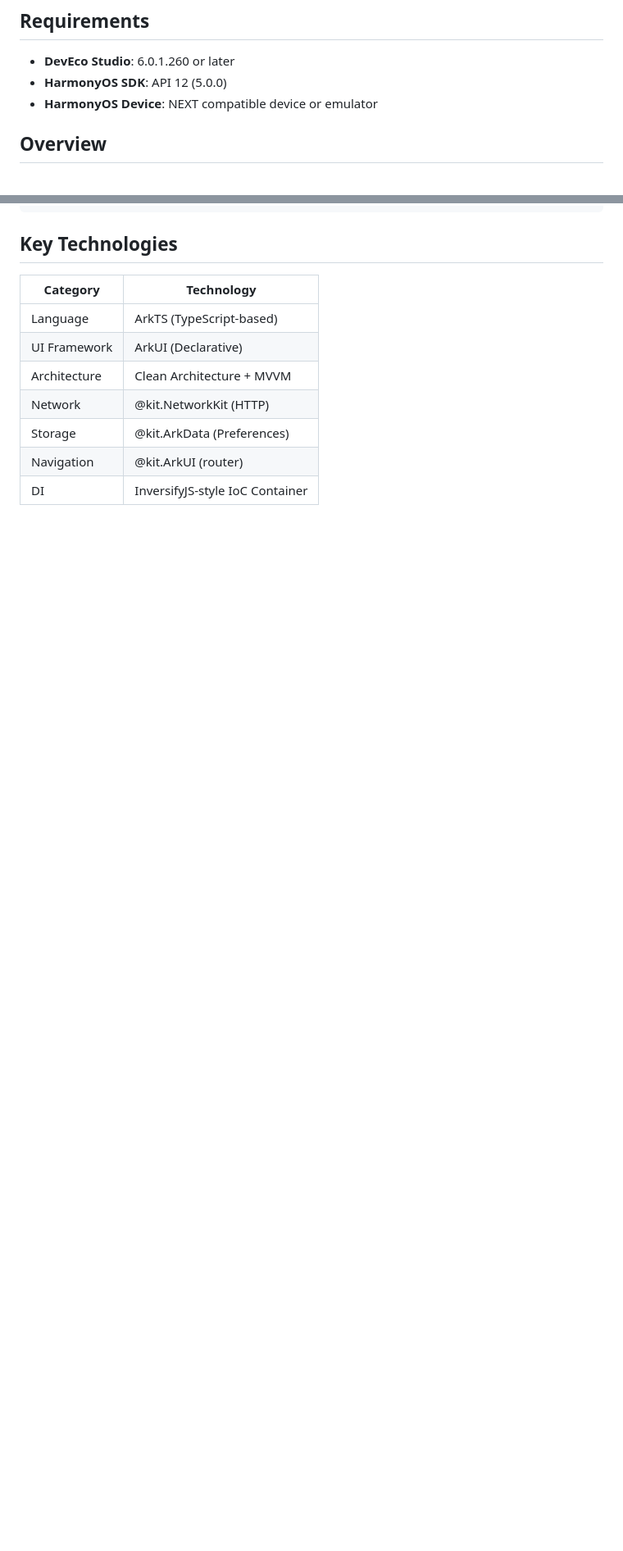
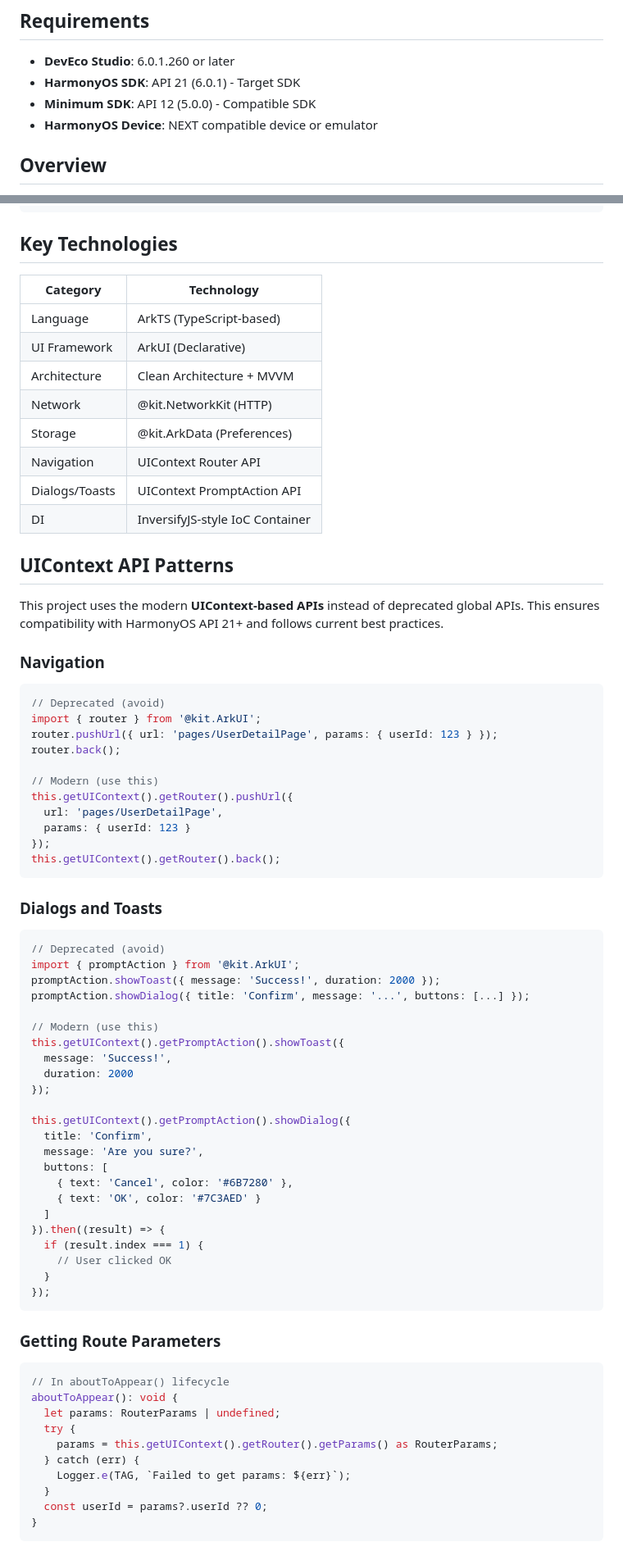
Before and after one commit to jrjohn/arcana-harmonyos, a Markdown page: README.md, 2 parts joined by grey strips. Shown at 82% size. Drawn GitHub-style; blank space fills up the shorter version.

````diff
--- a/README.md
+++ b/README.md
@@ -5,7 +5,8 @@ A production-grade HarmonyOS 5 (NEXT) application demonstrating **Clean Architec
 ## Requirements
 
 - **DevEco Studio**: 6.0.1.260 or later
-- **HarmonyOS SDK**: API 12 (5.0.0)
+- **HarmonyOS SDK**: API 21 (6.0.1) - Target SDK
+- **Minimum SDK**: API 12 (5.0.0) - Compatible SDK
 - **HarmonyOS Device**: NEXT compatible device or emulator
 
 ## Overview
@@ -119,5 +120,70 @@ entry/src/main/ets/
 | Architecture | Clean Architecture + MVVM |
 | Network | @kit.NetworkKit (HTTP) |
 | Storage | @kit.ArkData (Preferences) |
-| Navigation | @kit.ArkUI (router) |
+| Navigation | UIContext Router API |
+| Dialogs/Toasts | UIContext PromptAction API |
 | DI | InversifyJS-style IoC Container |
+
+## UIContext API Patterns
+
+This project uses the modern **UIContext-based APIs** instead of deprecated global APIs. This ensures compatibility with HarmonyOS API 21+ and follows current best practices.
+
+### Navigation
+
+```typescript
+// Deprecated (avoid)
+import { router } from '@kit.ArkUI';
+router.pushUrl({ url: 'pages/UserDetailPage', params: { userId: 123 } });
+router.back();
+
+// Modern (use this)
+this.getUIContext().getRouter().pushUrl({
+  url: 'pages/UserDetailPage',
+  params: { userId: 123 }
+});
+this.getUIContext().getRouter().back();
+```
+
+### Dialogs and Toasts
+
+```typescript
+// Deprecated (avoid)
+import { promptAction } from '@kit.ArkUI';
+promptAction.showToast({ message: 'Success!', duration: 2000 });
+promptAction.showDialog({ title: 'Confirm', message: '...', buttons: [...] });
+
+// Modern (use this)
+this.getUIContext().getPromptAction().showToast({
+  message: 'Success!',
+  duration: 2000
+});
+
+this.getUIContext().getPromptAction().showDialog({
+  title: 'Confirm',
+  message: 'Are you sure?',
+  buttons: [
+    { text: 'Cancel', color: '#6B7280' },
+    { text: 'OK', color: '#7C3AED' }
+  ]
+}).then((result) => {
+  if (result.index === 1) {
+    // User clicked OK
+  }
+});
+```
+
+### Getting Route Parameters
+
+```typescript
+// In aboutToAppear() lifecycle
+aboutToAppear(): void {
+  let params: RouterParams | undefined;
+  try {
+    params = this.getUIContext().getRouter().getParams() as RouterParams;
+  } catch (err) {
+    Logger.e(TAG, `Failed to get params: ${err}`);
+  }
+  const userId = params?.userId ?? 0;
+}
+```
+
````
Also changed, not shown: other parts of README.md (+93 -1 lines).
